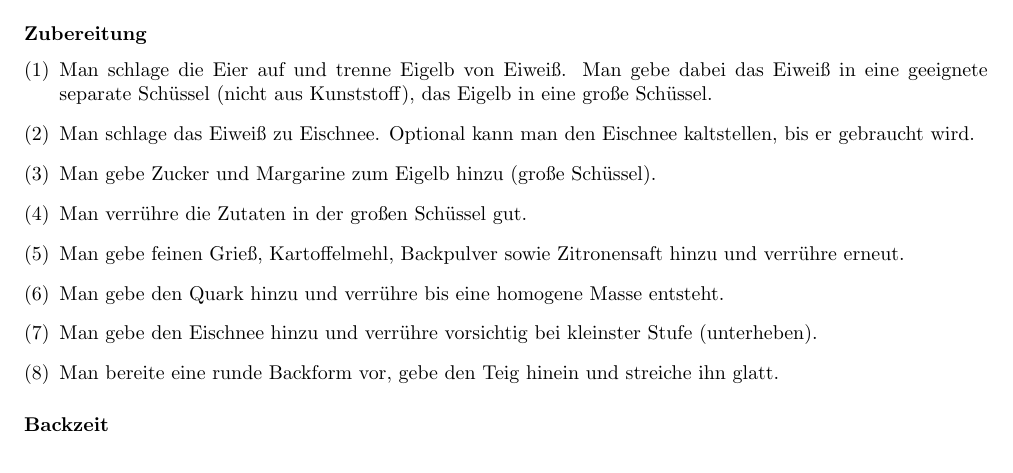
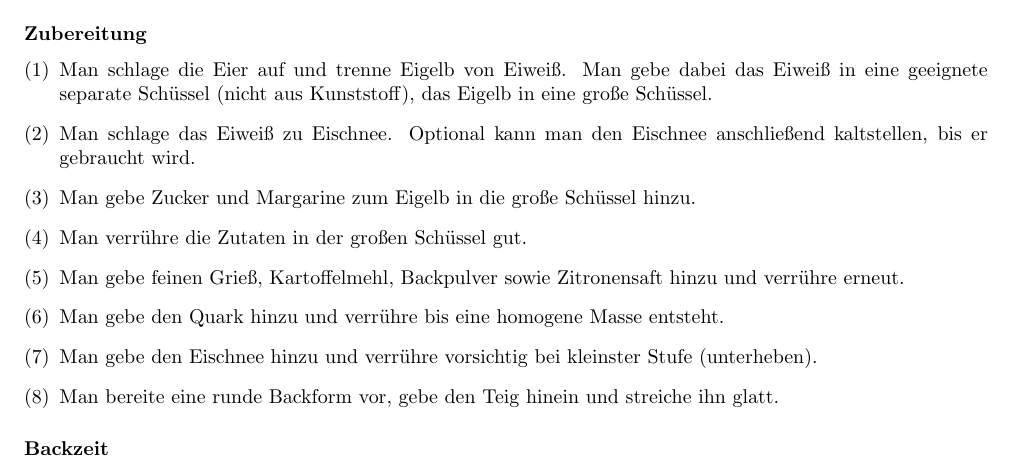
Before and after one commit to Necktschnagge/recipes, a LaTeX book (src/book.tex): part of page 8 of 8, cut so that both start at the same text. Compiled offline with pdfLaTeX; a LaTeX package or settings file that is missing is left out.

Commit message:
self-review

```diff
--- a/src/book.tex
+++ b/src/book.tex
@@ -47,15 +47,15 @@ Jeder darf Rezepte einreichen.
 		Backpulver & $\frac{1}{2}$ & Päckchen \\
 		\hline
 		Eier & 3 & Stück \\
-		Zitronensaft & 1 & Esslöffel 	\\
+		Zitronensaft & 1 & Esslöffel \\
 		\hline
 	\end{tabular}
 \end{center}
 \subsubsection{Zubereitung}
 \begin{enumerate}[(1)]
 	\item Man schlage die Eier auf und trenne Eigelb von Eiweiß. Man gebe dabei das Eiweiß in eine geeignete separate Schüssel (nicht aus Kunststoff), das Eigelb in eine große Schüssel.
-	\item Man schlage das Eiweiß zu Eischnee. Optional kann man den Eischnee kaltstellen, bis er gebraucht wird.
-	\item Man gebe Zucker und Margarine zum Eigelb hinzu (große Schüssel).
+	\item Man schlage das Eiweiß zu Eischnee. Optional kann man den Eischnee anschließend kaltstellen, bis er gebraucht wird.
+	\item Man gebe Zucker und Margarine zum Eigelb in die große Schüssel hinzu.
 	\item Man verrühre die Zutaten in der großen Schüssel gut.
 	\item Man gebe feinen Grieß, Kartoffelmehl, Backpulver sowie Zitronensaft hinzu und verrühre erneut.
 	\item Man gebe den Quark hinzu und verrühre bis eine homogene Masse entsteht.
```
